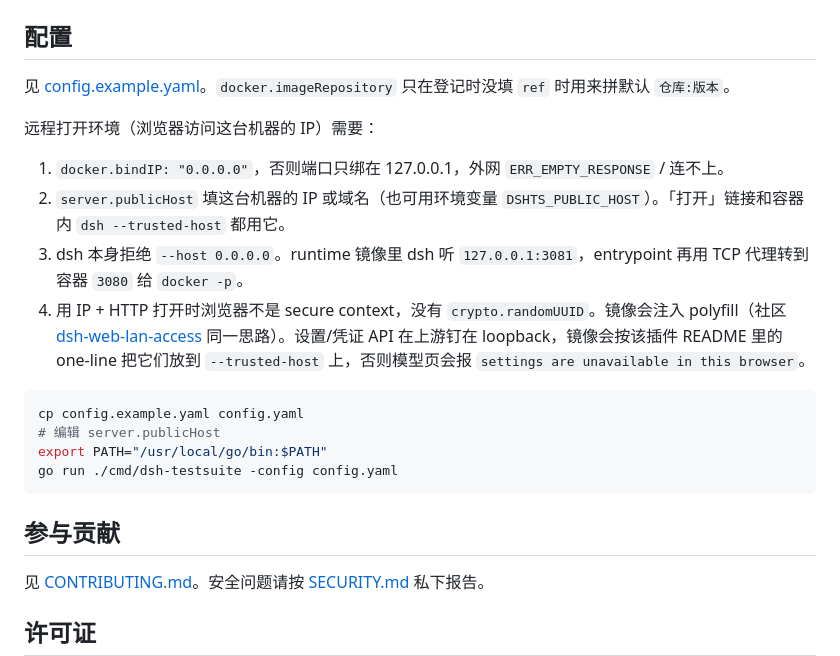
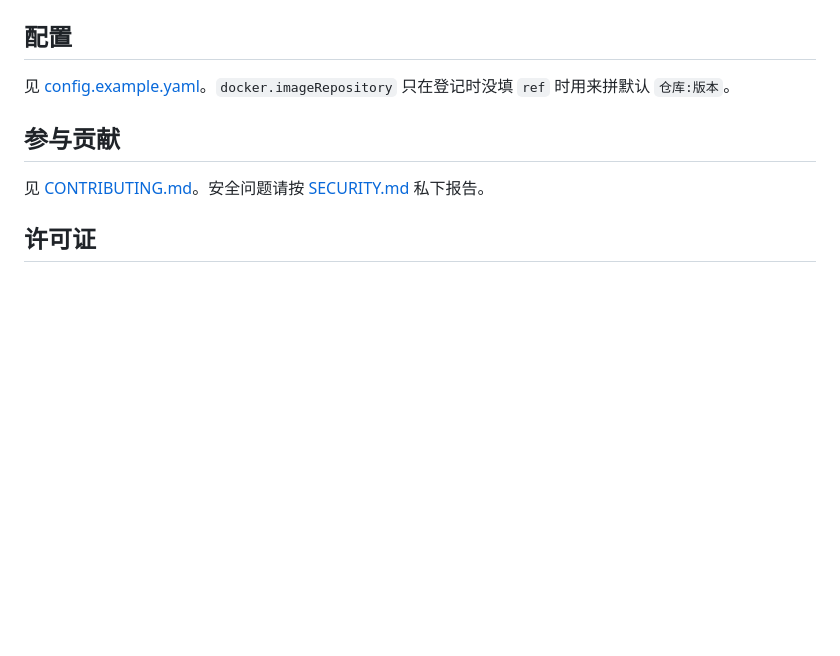
Before and after one commit to cocofhu/dsh-testsuite, a Markdown page: README.md, the part around one of its changes. Drawn GitHub-style; blank space fills up the shorter version.

````diff
--- a/README.md
+++ b/README.md
@@ -74,20 +102,6 @@ GET    /api/environments/:id/logs
 
 见 [config.example.yaml](config.example.yaml)。`docker.imageRepository` 只在登记时没填 `ref` 时用来拼默认 `仓库:版本`。
 
-远程打开环境（浏览器访问这台机器的 IP）需要：
-
-1. `docker.bindIP: "0.0.0.0"`，否则端口只绑在 127.0.0.1，外网 `ERR_EMPTY_RESPONSE` / 连不上。
-2. `server.publicHost` 填这台机器的 IP 或域名（也可用环境变量 `DSHTS_PUBLIC_HOST`）。「打开」链接和容器内 `dsh --trusted-host` 都用它。
-3. dsh 本身拒绝 `--host 0.0.0.0`。runtime 镜像里 dsh 听 `127.0.0.1:3081`，entrypoint 再用 TCP 代理转到容器 `3080` 给 `docker -p`。
-4. 用 IP + HTTP 打开时浏览器不是 secure context，没有 `crypto.randomUUID`。镜像会注入 polyfill（社区 [dsh-web-lan-access](https://github.com/AcidGr/dsh-web-lan-access) 同一思路）。设置/凭证 API 在上游钉在 loopback，镜像会按该插件 README 里的 one-line 把它们放到 `--trusted-host` 上，否则模型页会报 `settings are unavailable in this browser`。
-
-```bash
-cp config.example.yaml config.yaml
-# 编辑 server.publicHost
-export PATH="/usr/local/go/bin:$PATH"
-go run ./cmd/dsh-testsuite -config config.yaml
-```
-
 ## 参与贡献
 
 见 [CONTRIBUTING.md](CONTRIBUTING.md)。安全问题请按 [SECURITY.md](SECURITY.md) 私下报告。
````
Also changed, not shown: other parts of README.md (+42 -14 lines), docs/screenshots/create.png (added), docs/screenshots/environments.png (added), docs/screenshots/images.png (added).
